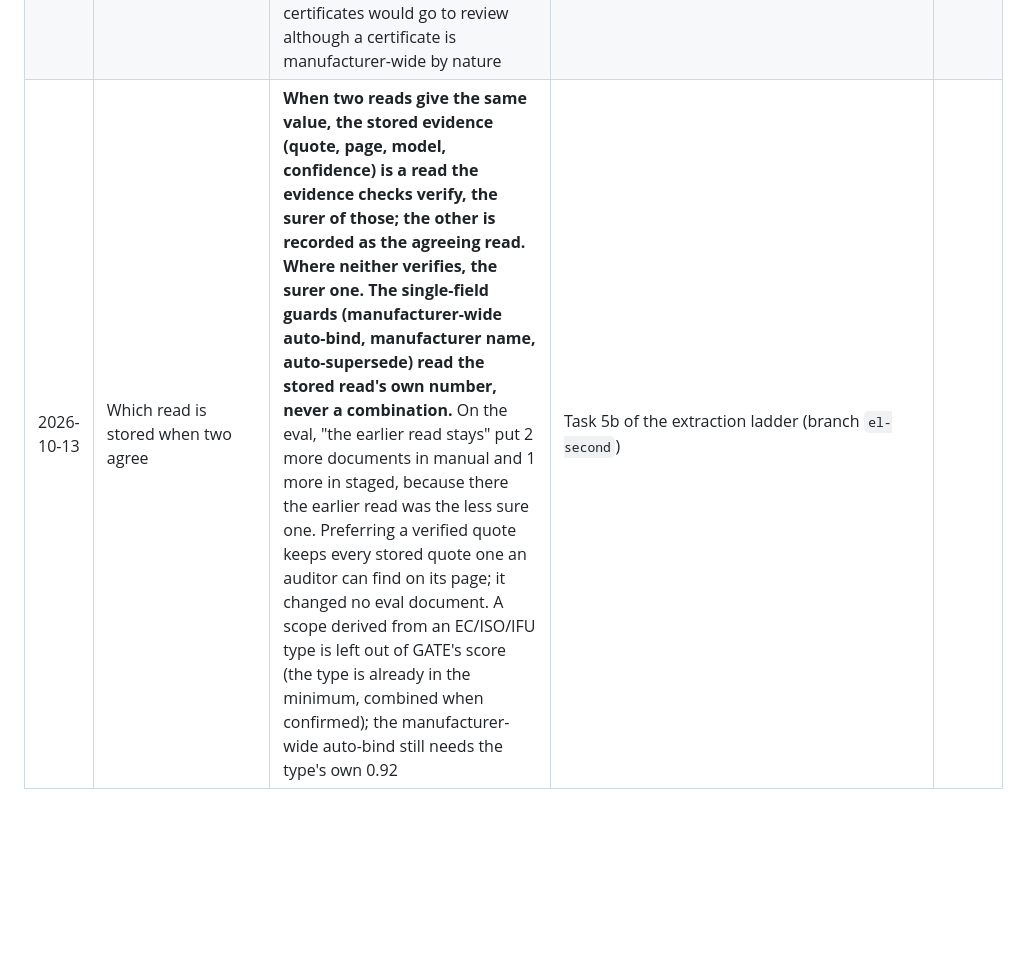
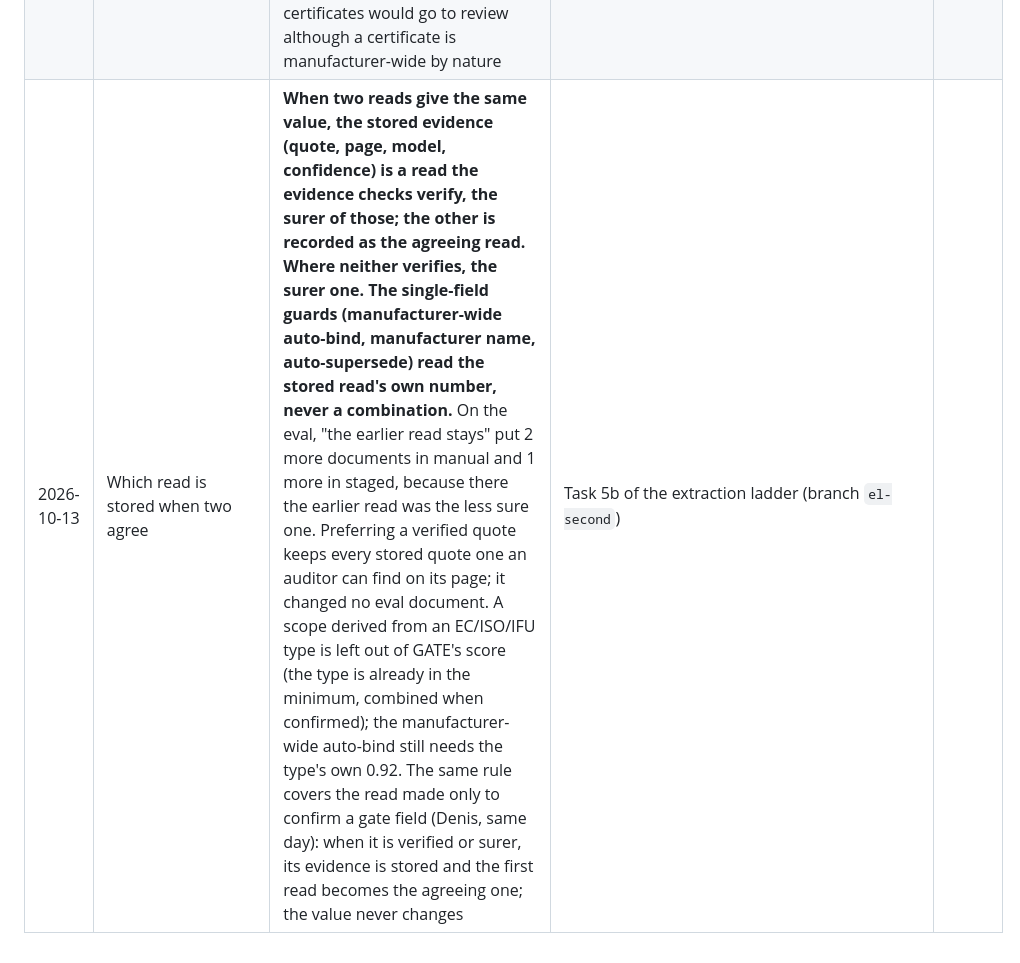
Before and after one commit to dentalia-lj/mdr, a Markdown page: docs/decisions.md, the part around the change. Drawn GitHub-style; blank space fills up the shorter version.

Commit message:
decisions: the stored-read rule covers confirming reads

```diff
--- a/docs/decisions.md
+++ b/docs/decisions.md
@@ -129,4 +129,4 @@ rest. The narrative behind each row is in [build-log.md](build-log.md).
 | 2026-10-12 | Stored confidence of a citation-proven regulation | **`evidence.confidence` stores 1.0 for a `regulation` proven by its one printed citation, the number GATE scored, not the model's own.** The stored number is display-only (review detail, document page, internal `/api/documents/{id}`); nothing scores from it. Storing the model's own number was rejected: a production document would show, say, 0.72 with no visible reason for passing 0.92. The model's own number stays in the extraction record; the page note says "or 1.0 when the printed citation proves it". The confidence note under Technical details was approved as worded the same day | Task 5a of the extraction ladder |
 | 2026-10-13 | A rejected document is final for the machine | **A machine reading of a document at `rejected` writes nothing: no fields, evidence, links (not even staged), task or supersession; the job result says it was kept. Only a person's Reopen brings it back.** Found by the Task 5a review: the repair commands re-emit `validate.doc` for every document whatever its status, and another group can fetch the same file, so a later reading overwrote a rejected document's fields, staged links under it (the reject cascade forbids that), and with newer dates retired the live document while staying rejected. Production held 0 rejected documents on 2026-10-13, so nothing to repair. A production reading of a `superseded` document is kept the same way (fields untouched, links staged), and supersession runs only from a document that is production after the write | Task 5a of the extraction ladder (branch `el-gate`) |
 | 2026-10-13 | Scope of a confirmed certificate | **When a read confirms an EC or ISO certificate's type, its `manufacturer` scope carries the type's confidence (the derivation), not the read's own scope number.** The manufacturer auto-bind still requires that number to reach `gate.high` (0.92). This keeps today's auto-binding for certificates T0 typed only from the file name (4 of 5 in the eval; T0 gave them 1.0 before `derive_coverage_scope` took the type's confidence). Using the read's own scope number (0.7 to 0.9) was rejected: those certificates would go to review although a certificate is manufacturer-wide by nature | Task 4 of the extraction ladder (branch `el-text`) |
-| 2026-10-13 | Which read is stored when two agree | **When two reads give the same value, the stored evidence (quote, page, model, confidence) is a read the evidence checks verify, the surer of those; the other is recorded as the agreeing read. Where neither verifies, the surer one. The single-field guards (manufacturer-wide auto-bind, manufacturer name, auto-supersede) read the stored read's own number, never a combination.** On the eval, "the earlier read stays" put 2 more documents in manual and 1 more in staged, because there the earlier read was the less sure one. Preferring a verified quote keeps every stored quote one an auditor can find on its page; it changed no eval document. A scope derived from an EC/ISO/IFU type is left out of GATE's score (the type is already in the minimum, combined when confirmed); the manufacturer-wide auto-bind still needs the type's own 0.92 | Task 5b of the extraction ladder (branch `el-second`) |
+| 2026-10-13 | Which read is stored when two agree | **When two reads give the same value, the stored evidence (quote, page, model, confidence) is a read the evidence checks verify, the surer of those; the other is recorded as the agreeing read. Where neither verifies, the surer one. The single-field guards (manufacturer-wide auto-bind, manufacturer name, auto-supersede) read the stored read's own number, never a combination.** On the eval, "the earlier read stays" put 2 more documents in manual and 1 more in staged, because there the earlier read was the less sure one. Preferring a verified quote keeps every stored quote one an auditor can find on its page; it changed no eval document. A scope derived from an EC/ISO/IFU type is left out of GATE's score (the type is already in the minimum, combined when confirmed); the manufacturer-wide auto-bind still needs the type's own 0.92. The same rule covers the read made only to confirm a gate field (Denis, same day): when it is verified or surer, its evidence is stored and the first read becomes the agreeing one; the value never changes | Task 5b of the extraction ladder (branch `el-second`) |
```
Also changed, not shown: 1 other file.
